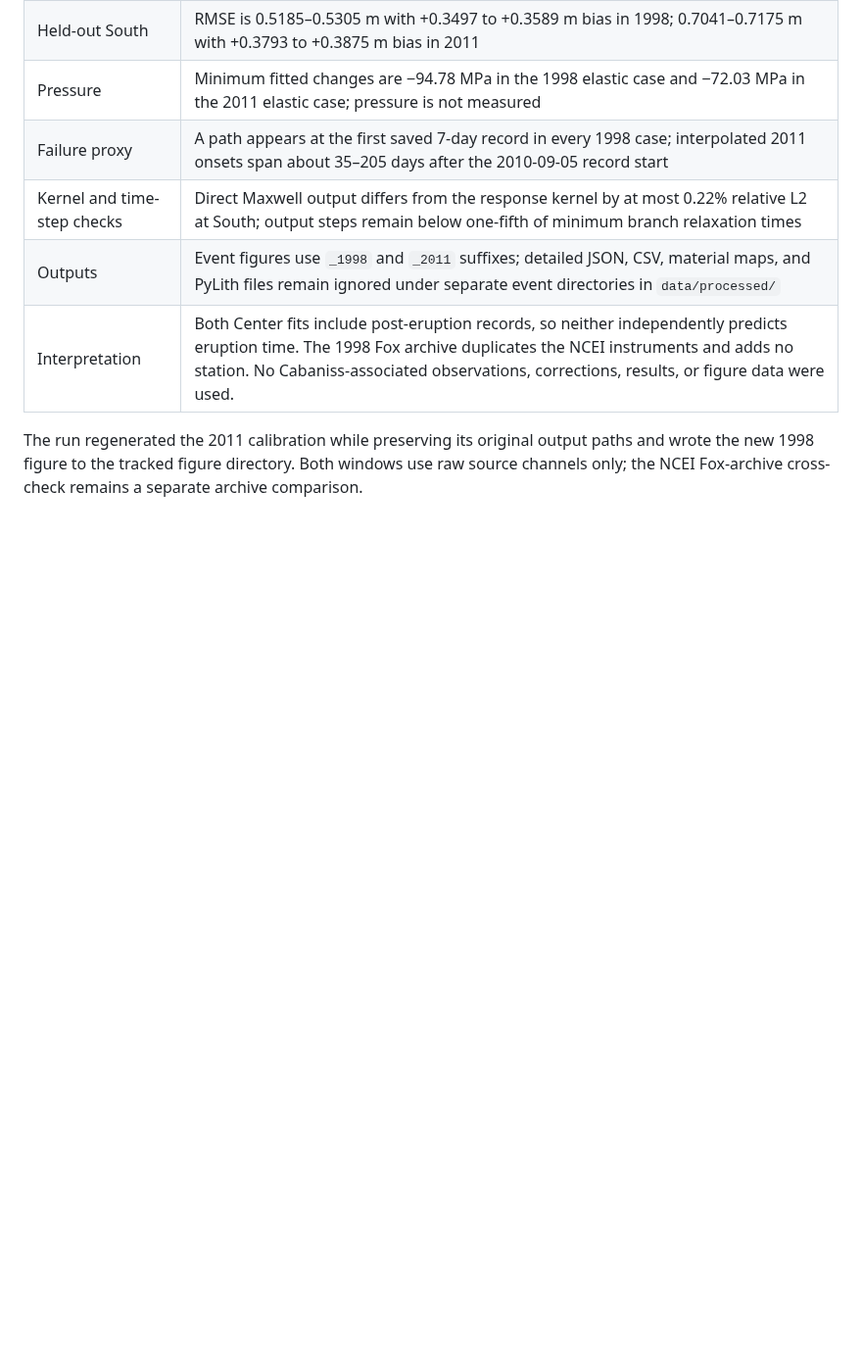
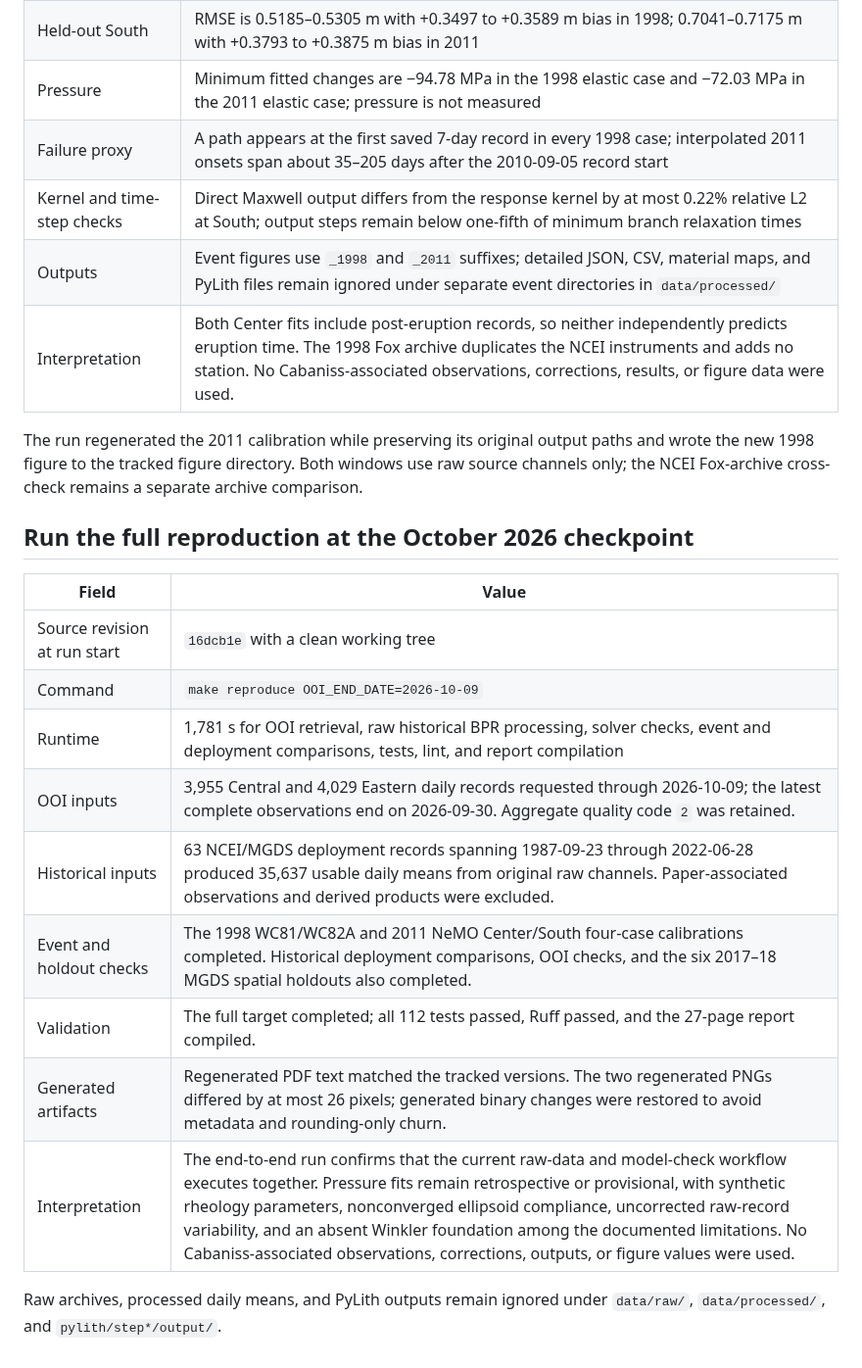
Before and after one commit to mhemmett/axial-modeling, a Markdown page: docs/run_log.md, the part around the change. Shown at 98% size. GitHub-like rendering; blank space fills up the shorter version.

Commit message:
Record the full October reproduction run

```diff
--- a/docs/run_log.md
+++ b/docs/run_log.md
@@ -1541,3 +1541,20 @@ The run regenerated the 2011 calibration while preserving its original output
 paths and wrote the new 1998 figure to the tracked figure directory. Both
 windows use raw source channels only; the NCEI Fox-archive cross-check remains
 a separate archive comparison.
+
+## Run the full reproduction at the October 2026 checkpoint
+
+| Field | Value |
+| --- | --- |
+| Source revision at run start | `16dcb1e` with a clean working tree |
+| Command | `make reproduce OOI_END_DATE=2026-10-09` |
+| Runtime | 1,781 s for OOI retrieval, raw historical BPR processing, solver checks, event and deployment comparisons, tests, lint, and report compilation |
+| OOI inputs | 3,955 Central and 4,029 Eastern daily records requested through 2026-10-09; the latest complete observations end on 2026-09-30. Aggregate quality code `2` was retained. |
+| Historical inputs | 63 NCEI/MGDS deployment records spanning 1987-09-23 through 2022-06-28 produced 35,637 usable daily means from original raw channels. Paper-associated observations and derived products were excluded. |
+| Event and holdout checks | The 1998 WC81/WC82A and 2011 NeMO Center/South four-case calibrations completed. Historical deployment comparisons, OOI checks, and the six 2017–18 MGDS spatial holdouts also completed. |
+| Validation | The full target completed; all 112 tests passed, Ruff passed, and the 27-page report compiled. |
+| Generated artifacts | Regenerated PDF text matched the tracked versions. The two regenerated PNGs differed by at most 26 pixels; generated binary changes were restored to avoid metadata and rounding-only churn. |
+| Interpretation | The end-to-end run confirms that the current raw-data and model-check workflow executes together. Pressure fits remain retrospective or provisional, with synthetic rheology parameters, nonconverged ellipsoid compliance, uncorrected raw-record variability, and an absent Winkler foundation among the documented limitations. No Cabaniss-associated observations, corrections, outputs, or figure values were used. |
+
+Raw archives, processed daily means, and PyLith outputs remain ignored under
+`data/raw/`, `data/processed/`, and `pylith/step*/output/`.
```
